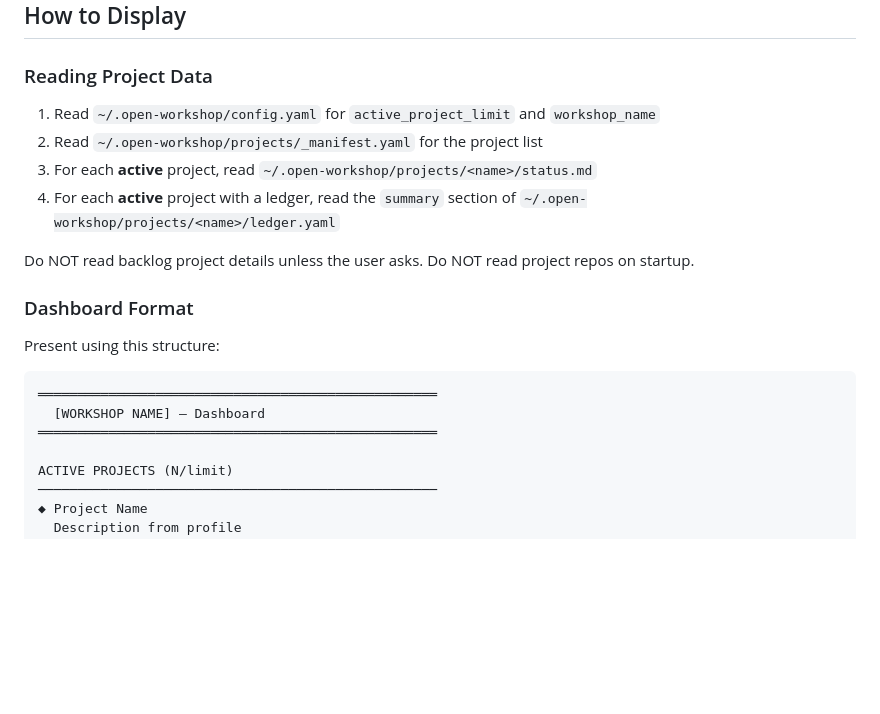
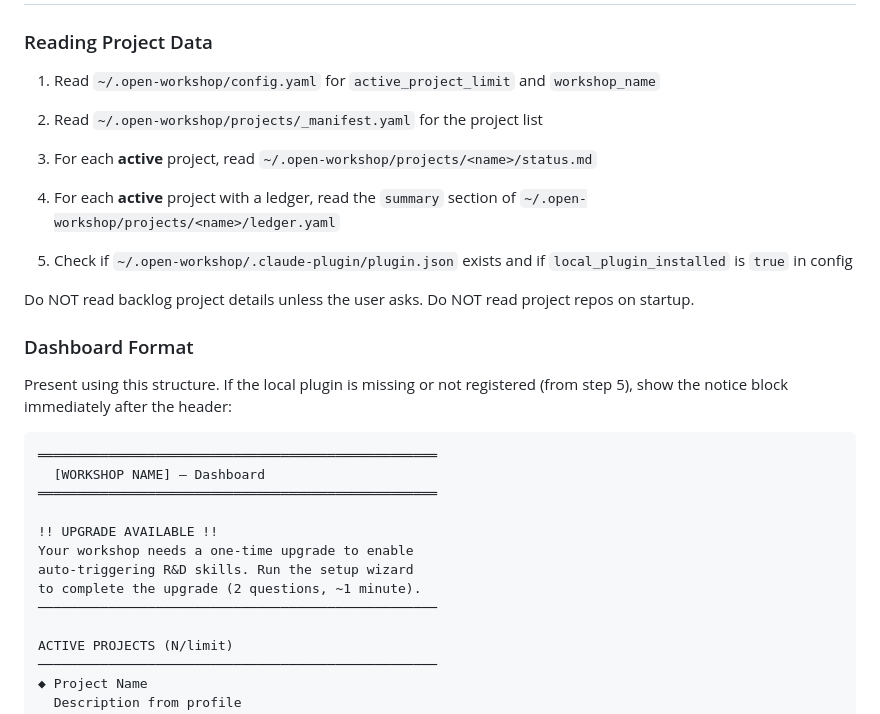
Before and after one commit to look-itsaxiom/open-workshop, a Markdown page: skills/workshop-dashboard/SKILL.md, the part around the change. Drawn GitHub-style; blank space fills up the shorter version.

Commit message:
feat: upgrade notice on dashboard and research skill
Dashboard shows "UPGRADE AVAILABLE" banner when local plugin is
missing. Research skill blocks compilation and directs user to
setup wizard if local plugin isn't bootstrapped yet.

Co-Authored-By: Claude Opus 4.6 <noreply@anthropic.com>

````diff
--- a/skills/workshop-dashboard/SKILL.md
+++ b/skills/workshop-dashboard/SKILL.md
@@ -25,16 +25,24 @@ description: >
 3. For each **active** project, read `~/.open-workshop/projects/<name>/status.md`
 4. For each **active** project with a ledger, read the `summary` section of `~/.open-workshop/projects/<name>/ledger.yaml`
 
+5. Check if `~/.open-workshop/.claude-plugin/plugin.json` exists and if `local_plugin_installed` is `true` in config
+
 Do NOT read backlog project details unless the user asks. Do NOT read project repos on startup.
 
 ### Dashboard Format
 
-Present using this structure:
+Present using this structure. If the local plugin is missing or not registered (from step 5), show the notice block immediately after the header:
 
 ```
 ═══════════════════════════════════════════════════
   [WORKSHOP NAME] — Dashboard
 ═══════════════════════════════════════════════════
+
+!! UPGRADE AVAILABLE !!
+Your workshop needs a one-time upgrade to enable
+auto-triggering R&D skills. Run the setup wizard
+to complete the upgrade (2 questions, ~1 minute).
+───────────────────────────────────────────────────
 
 ACTIVE PROJECTS (N/limit)
 ───────────────────────────────────────────────────
````
Also changed, not shown: skills/research/SKILL.md (+8 -0 lines).
